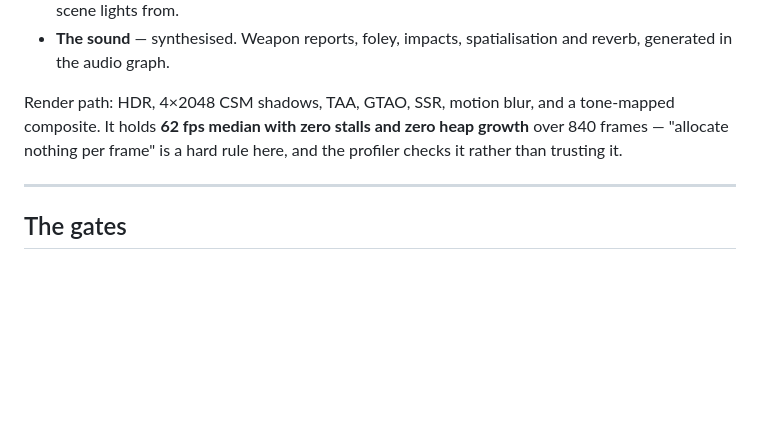
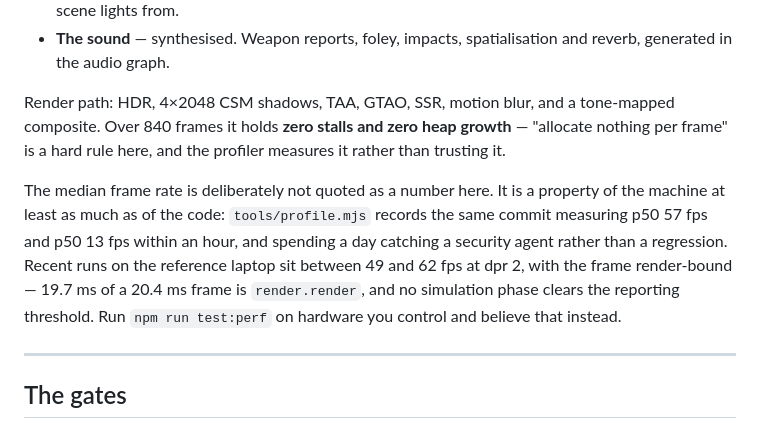
Before and after one commit to jaeyeonling/sudden-defence, a Markdown page: README.md, the part around the change. Drawn GitHub-style; blank space fills up the shorter version.

Commit message:
docs: stop quoting a frame rate the machine decides
`test:perf` had not run all session. It passes — CONVERGE OK (10/10 trials made
contact, median 11 s), PROFILE OK, worst frame 0 ms, heap growth 0 — but at p50
49 fps against the 62 the README states as a fact about the code.

Neither number is wrong and neither is the truth. `profile.mjs`'s own header
records the same commit measuring p50 57 fps and p50 13 fps within an hour, and
this gate spending a day catching a security agent rather than a regression. A
single figure in a README is a claim that the code has a frame rate, and it does
not — it has a frame cost, on a machine, at a resolution.

What the run does establish is where the cost is: `render.render` is 19.7 ms of
a 20.4 ms frame at dpr 2 and 3.34 MP, and no simulation phase clears the
reporting threshold at all (`ai.fixedUpdate` p50 0.3 ms; `player` is not listed).
That is also why this session's recoil work is not a suspect for the difference:
it added two `approach()` calls per tick to two spring axes, in a layer that
does not register.

The invariants stay quoted, because those ARE properties of the code and the
profiler measures them: zero stalls, zero heap growth over 840 frames.

```diff
--- a/README.md
+++ b/README.md
@@ -85,9 +85,18 @@ No `assets/` directory, because there is nothing to put in one.
   and reverb, generated in the audio graph.
 
 Render path: HDR, 4×2048 CSM shadows, TAA, GTAO, SSR, motion blur, and a
-tone-mapped composite. It holds **62 fps median with zero stalls and zero heap
-growth** over 840 frames — "allocate nothing per frame" is a hard rule here, and
-the profiler checks it rather than trusting it.
+tone-mapped composite. Over 840 frames it holds **zero stalls and zero heap
+growth** — "allocate nothing per frame" is a hard rule here, and the profiler
+measures it rather than trusting it.
+
+The median frame rate is deliberately not quoted as a number here. It is a
+property of the machine at least as much as of the code: `tools/profile.mjs`
+records the same commit measuring p50 57 fps and p50 13 fps within an hour, and
+spending a day catching a security agent rather than a regression. Recent runs
+on the reference laptop sit between 49 and 62 fps at dpr 2, with the frame
+render-bound — 19.7 ms of a 20.4 ms frame is `render.render`, and no simulation
+phase clears the reporting threshold. Run `npm run test:perf` on hardware you
+control and believe that instead.
 
 ---
 
```
